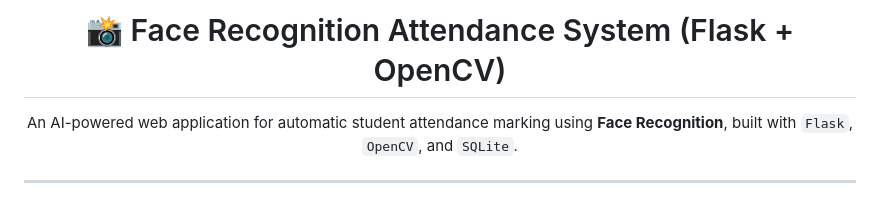
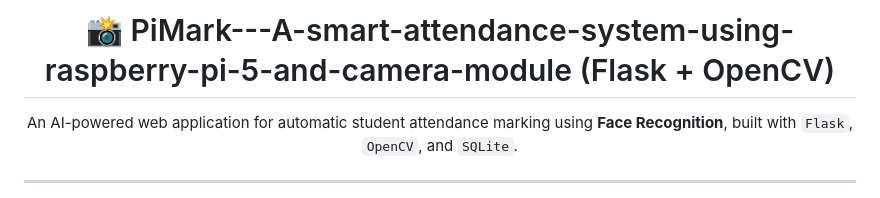
Before and after one commit to Saba6888/PiMark---A-smart-attendance-system-using-raspberry-pi-5-and-camera-module, a Markdown page: README.md, the part around the change. Drawn GitHub-style.

```diff
--- a/README.md
+++ b/README.md
@@ -1,4 +1,4 @@
-<h1 align="center">📸 Face Recognition Attendance System (Flask + OpenCV)</h1>
+<h1 align="center">📸 PiMark---A-smart-attendance-system-using-raspberry-pi-5-and-camera-module (Flask + OpenCV)</h1>
 
 <p align="center">
   An AI-powered web application for automatic student attendance marking using <b>Face Recognition</b>, built with <code>Flask</code>, <code>OpenCV</code>, and <code>SQLite</code>.
```
